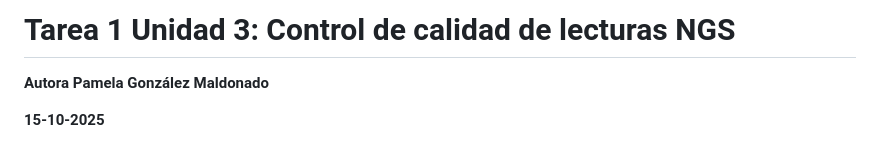
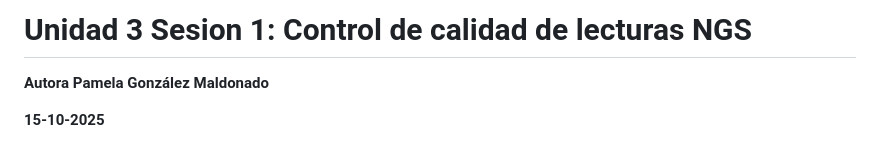
Before and after one commit to pgmaldonado97/Tareas_BioinfRepro2025_PG, a Markdown page: Unidad 3 Sesion 1/README.md, the part around the change. Rendered like a GitHub page.

```diff
--- a/Unidad 3 Sesion 1/README.md
+++ b/Unidad 3 Sesion 1/README.md
@@ -1,4 +1,4 @@
-# **Tarea 1 Unidad 3: Control de calidad de lecturas NGS**
+# **Unidad 3 Sesion 1: Control de calidad de lecturas NGS**
 
 **Autora Pamela González Maldonado**
 
```
